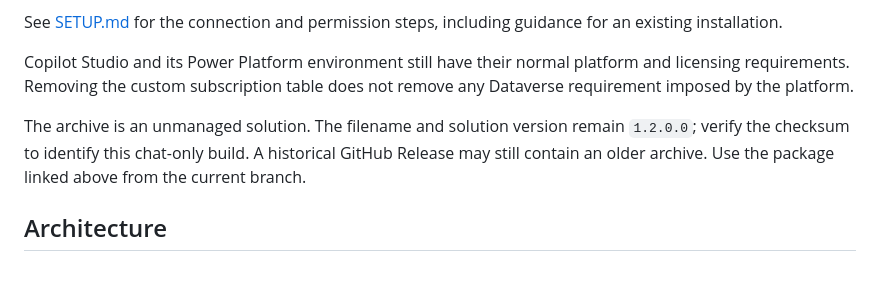
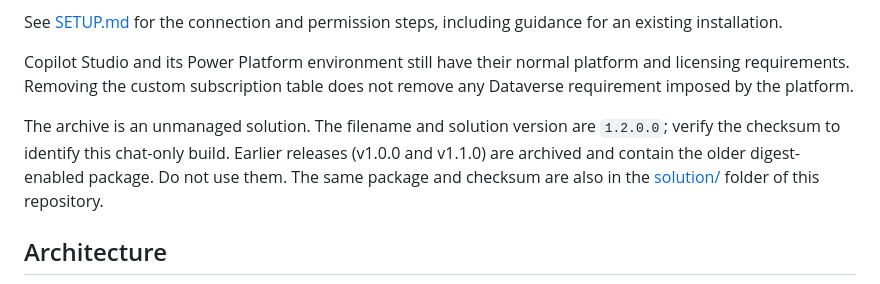
Before and after one commit to saurabhkoshta/Admin-Updates-Agents, a Markdown page: README.md, the part around one of its changes. Rendered like a GitHub page.

Commit message:
Point install docs to the latest release
Co-authored-by: Copilot <223556219+Copilot@users.noreply.github.com>

```diff
--- a/README.md
+++ b/README.md
@@ -44,7 +44,7 @@ See [SETUP.md](SETUP.md) for the connection and permission steps, including guid
 
 Copilot Studio and its Power Platform environment still have their normal platform and licensing requirements. Removing the custom subscription table does not remove any Dataverse requirement imposed by the platform.
 
-The archive is an unmanaged solution. The filename and solution version remain `1.2.0.0`; verify the checksum to identify this chat-only build. A historical GitHub Release may still contain an older archive. Use the package linked above from the current branch.
+The archive is an unmanaged solution. The filename and solution version are `1.2.0.0`; verify the checksum to identify this chat-only build. Earlier releases (v1.0.0 and v1.1.0) are archived and contain the older digest-enabled package. Do not use them. The same package and checksum are also in the [solution/](solution) folder of this repository.
 
 ## Architecture
 
```
Also changed, not shown: other parts of README.md (+1 -1 lines), SETUP.md (+3 -3 lines).
